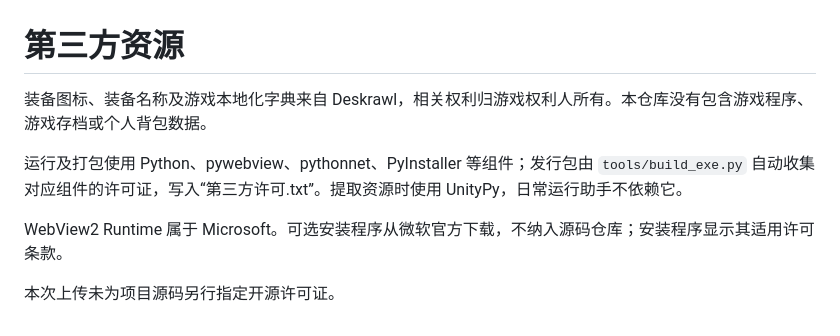
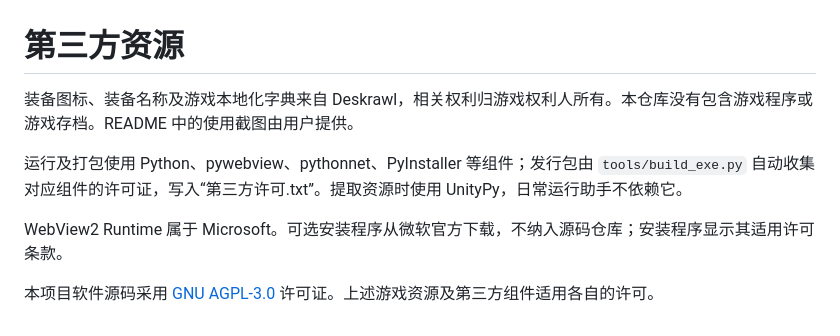
Before and after one commit to awesomehy/Deskrawl-Assistant, a Markdown page: NOTICE.md, the part around the change. Rendered like a GitHub page.

```diff
--- a/NOTICE.md
+++ b/NOTICE.md
@@ -1,9 +1,9 @@
 # 第三方资源
 
-装备图标、装备名称及游戏本地化字典来自 Deskrawl，相关权利归游戏权利人所有。本仓库没有包含游戏程序、游戏存档或个人背包数据。
+装备图标、装备名称及游戏本地化字典来自 Deskrawl，相关权利归游戏权利人所有。本仓库没有包含游戏程序或游戏存档。README 中的使用截图由用户提供。
 
 运行及打包使用 Python、pywebview、pythonnet、PyInstaller 等组件；发行包由 `tools/build_exe.py` 自动收集对应组件的许可证，写入“第三方许可.txt”。提取资源时使用 UnityPy，日常运行助手不依赖它。
 
 WebView2 Runtime 属于 Microsoft。可选安装程序从微软官方下载，不纳入源码仓库；安装程序显示其适用许可条款。
 
-本次上传未为项目源码另行指定开源许可证。
+本项目软件源码采用 [GNU AGPL-3.0](LICENSE) 许可证。上述游戏资源及第三方组件适用各自的许可。
```
Also changed, not shown: README.md (+29 -1 lines), docs/screenshots/inventory-preview.png (added), docs/screenshots/rule-settings.png (added), 2 other files.
